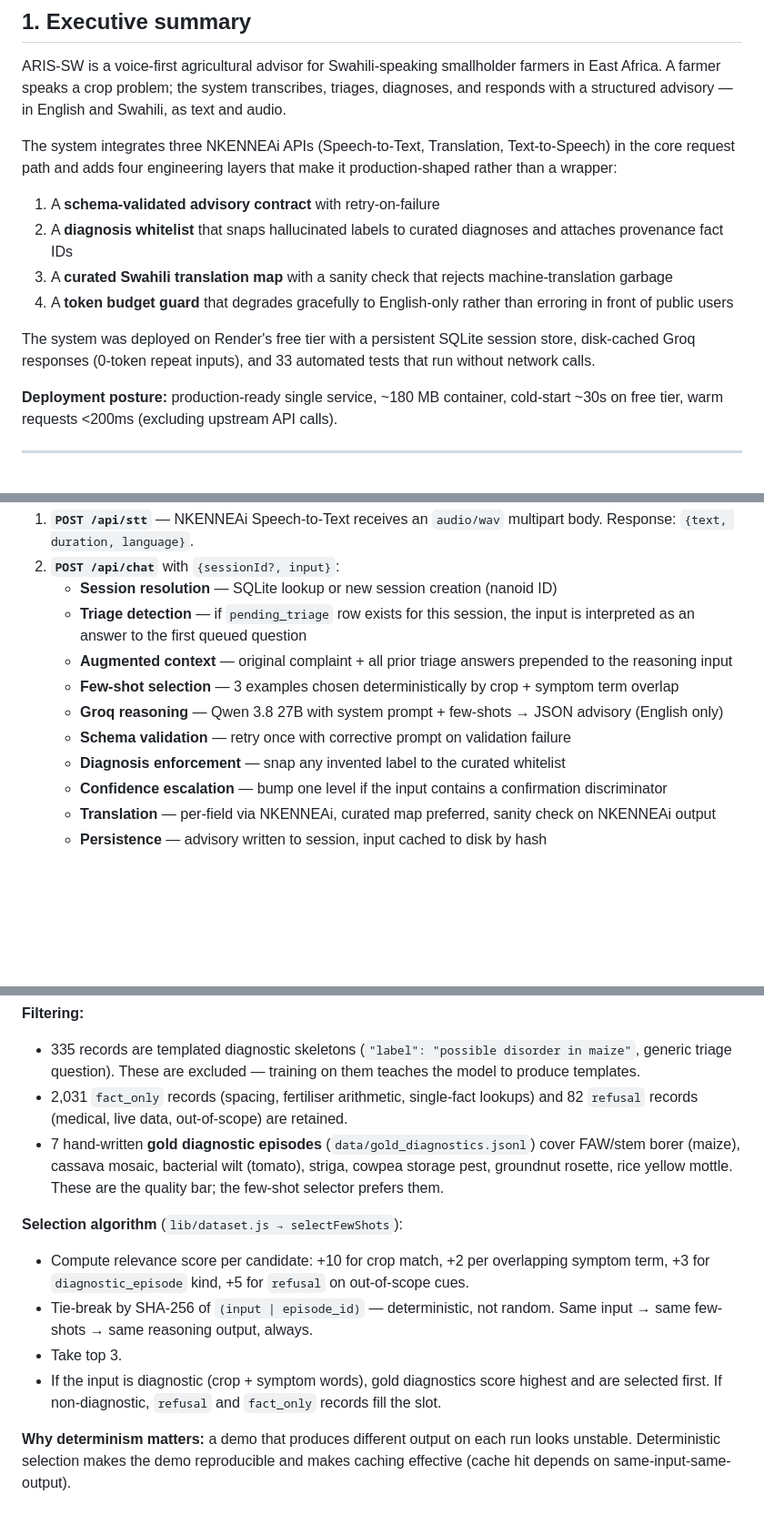
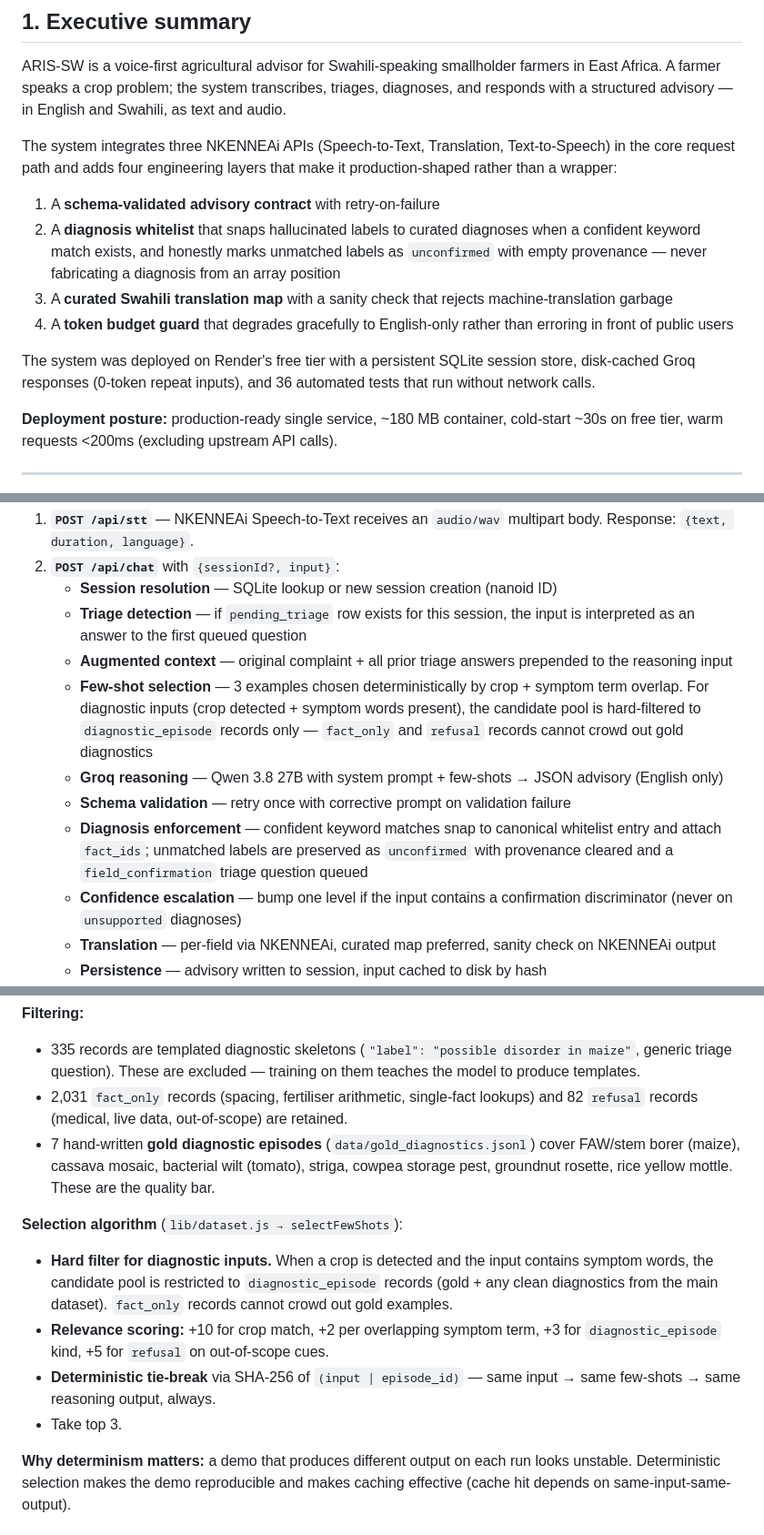
Before and after one commit to Vicgrace01/aris-sw, a Markdown page: REPORT.md, 3 parts joined by grey strips. Shown at 91% size. Drawn GitHub-style; blank space fills up the shorter version.

```diff
--- a/REPORT.md
+++ b/REPORT.md
@@ -15,11 +15,11 @@ ARIS-SW is a voice-first agricultural advisor for Swahili-speaking smallholder f
 The system integrates three NKENNEAi APIs (Speech-to-Text, Translation, Text-to-Speech) in the core request path and adds four engineering layers that make it production-shaped rather than a wrapper:
 
 1. A **schema-validated advisory contract** with retry-on-failure
-2. A **diagnosis whitelist** that snaps hallucinated labels to curated diagnoses and attaches provenance fact IDs
+2. A **diagnosis whitelist** that snaps hallucinated labels to curated diagnoses when a confident keyword match exists, and honestly marks unmatched labels as `unconfirmed` with empty provenance — never fabricating a diagnosis from an array position
 3. A **curated Swahili translation map** with a sanity check that rejects machine-translation garbage
 4. A **token budget guard** that degrades gracefully to English-only rather than erroring in front of public users
 
-The system was deployed on Render's free tier with a persistent SQLite session store, disk-cached Groq responses (0-token repeat inputs), and 33 automated tests that run without network calls.
+The system was deployed on Render's free tier with a persistent SQLite session store, disk-cached Groq responses (0-token repeat inputs), and 36 automated tests that run without network calls.
 
 **Deployment posture:** production-ready single service, ~180 MB container, cold-start ~30s on free tier, warm requests <200ms (excluding upstream API calls).
 
@@ -70,11 +70,11 @@ A single farmer turn touches the following subsystems:
    - **Session resolution** — SQLite lookup or new session creation (nanoid ID)
    - **Triage detection** — if `pending_triage` row exists for this session, the input is interpreted as an answer to the first queued question
    - **Augmented context** — original complaint + all prior triage answers prepended to the reasoning input
-   - **Few-shot selection** — 3 examples chosen deterministically by crop + symptom term overlap
+   - **Few-shot selection** — 3 examples chosen deterministically by crop + symptom term overlap. For diagnostic inputs (crop detected + symptom words present), the candidate pool is hard-filtered to `diagnostic_episode` records only — `fact_only` and `refusal` records cannot crowd out gold diagnostics
    - **Groq reasoning** — Qwen 3.8 27B with system prompt + few-shots → JSON advisory (English only)
    - **Schema validation** — retry once with corrective prompt on validation failure
-   - **Diagnosis enforcement** — snap any invented label to the curated whitelist
-   - **Confidence escalation** — bump one level if the input contains a confirmation discriminator
+   - **Diagnosis enforcement** — confident keyword matches snap to canonical whitelist entry and attach `fact_ids`; unmatched labels are preserved as `unconfirmed` with provenance cleared and a `field_confirmation` triage question queued
+   - **Confidence escalation** — bump one level if the input contains a confirmation discriminator (never on `unsupported` diagnoses)
    - **Translation** — per-field via NKENNEAi, curated map preferred, sanity check on NKENNEAi output
    - **Persistence** — advisory written to session, input cached to disk by hash
 3. **`POST /api/tts`** — NKENNEAi Text-to-Speech receives the Swahili advisory text and returns an `audio/mpeg` stream.
@@ -212,14 +214,14 @@ Every one of these paths is exercised by the code, and the retry paths are visib
 
 - 335 records are templated diagnostic skeletons (`"label": "possible disorder in maize"`, generic triage question). These are excluded — training on them teaches the model to produce templates.
 - 2,031 `fact_only` records (spacing, fertiliser arithmetic, single-fact lookups) and 82 `refusal` records (medical, live data, out-of-scope) are retained.
-- 7 hand-written **gold diagnostic episodes** (`data/gold_diagnostics.jsonl`) cover FAW/stem borer (maize), cassava mosaic, bacterial wilt (tomato), striga, cowpea storage pest, groundnut rosette, rice yellow mottle. These are the quality bar; the few-shot selector prefers them.
+- 7 hand-written **gold diagnostic episodes** (`data/gold_diagnostics.jsonl`) cover FAW/stem borer (maize), cassava mosaic, bacterial wilt (tomato), striga, cowpea storage pest, groundnut rosette, rice yellow mottle. These are the quality bar.
 
 **Selection algorithm** (`lib/dataset.js → selectFewShots`):
 
-- Compute relevance score per candidate: +10 for crop match, +2 per overlapping symptom term, +3 for `diagnostic_episode` kind, +5 for `refusal` on out-of-scope cues.
-- Tie-break by SHA-256 of `(input | episode_id)` — deterministic, not random. Same input → same few-shots → same reasoning output, always.
+- **Hard filter for diagnostic inputs.** When a crop is detected and the input contains symptom words, the candidate pool is restricted to `diagnostic_episode` records (gold + any clean diagnostics from the main dataset). `fact_only` records cannot crowd out gold examples.
+- **Relevance scoring:** +10 for crop match, +2 per overlapping symptom term, +3 for `diagnostic_episode` kind, +5 for `refusal` on out-of-scope cues.
+- **Deterministic tie-break** via SHA-256 of `(input | episode_id)` — same input → same few-shots → same reasoning output, always.
 - Take top 3.
-- If the input is diagnostic (crop + symptom words), gold diagnostics score highest and are selected first. If non-diagnostic, `refusal` and `fact_only` records fill the slot.
 
 **Why determinism matters:** a demo that produces different output on each run looks unstable. Deterministic selection makes the demo reproducible and makes caching effective (cache hit depends on same-input-same-output).
 
```
Also changed, not shown: other parts of REPORT.md (+38 -26 lines).
